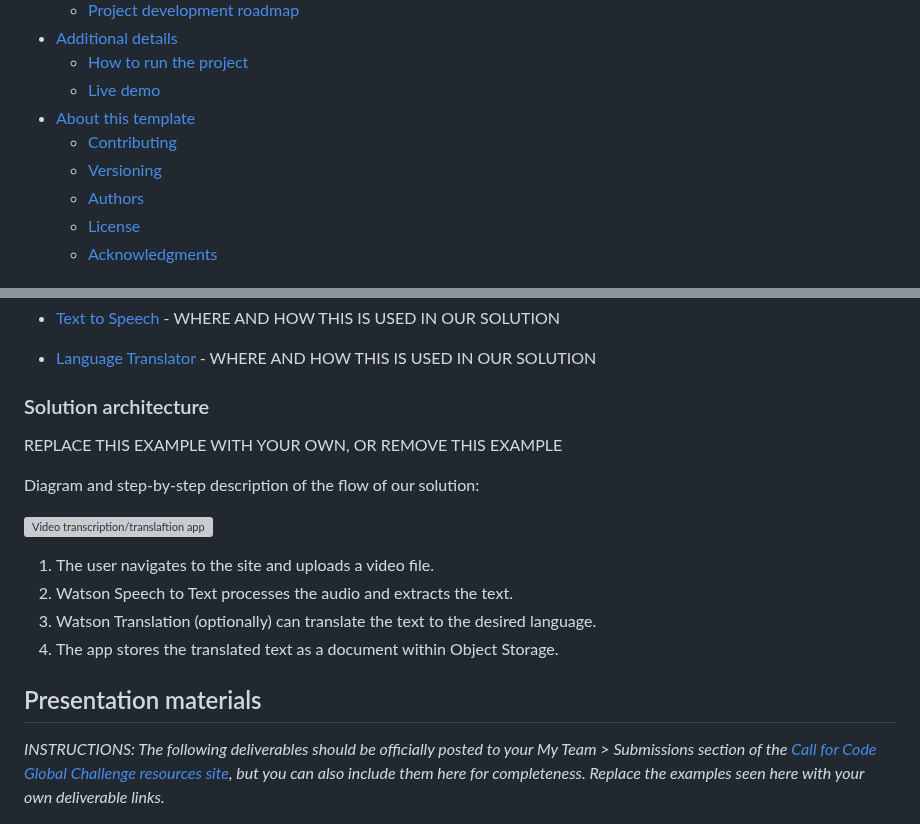
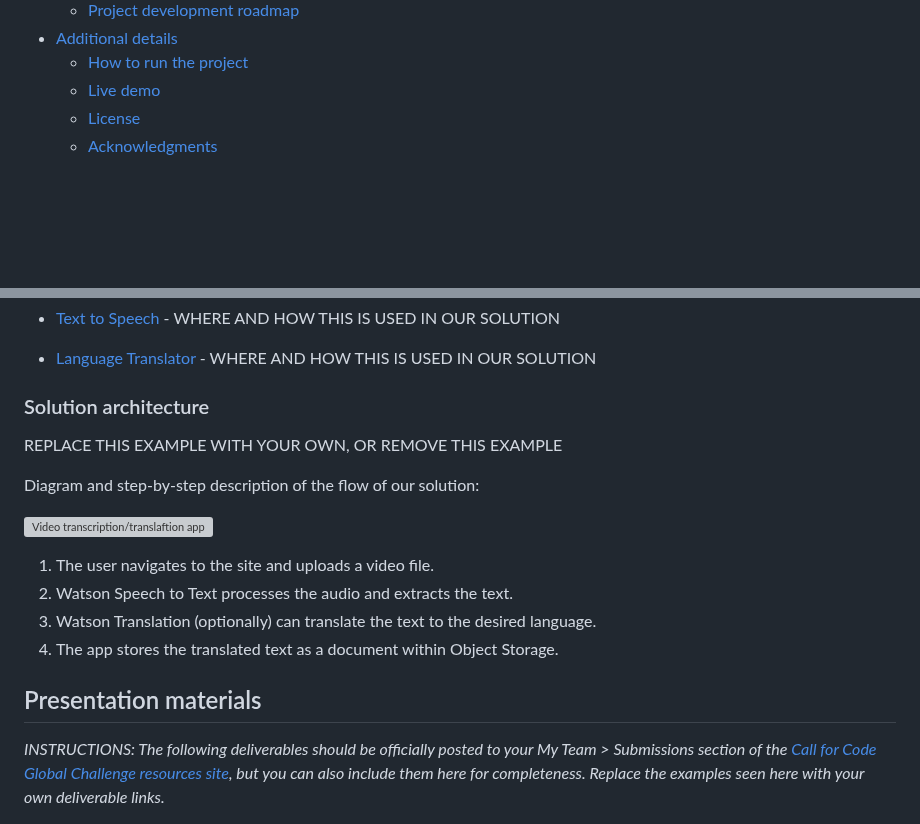
Before and after one commit to HarshikaVats/ecovault-chain, a Markdown page: README.md, 2 parts joined by grey strips. Drawn GitHub-style; blank space fills up the shorter version; grey boxes are pictures that could not be loaded.

```diff
--- a/README.md
+++ b/README.md
@@ -37,10 +37,6 @@
 - [Additional details](#additional-details)
   - [How to run the project](#how-to-run-the-project)
   - [Live demo](#live-demo)
-- [About this template](#about-this-template)
-  - [Contributing](#contributing)
-  - [Versioning](#versioning)
-  - [Authors](#authors)
   - [License](#license)
   - [Acknowledgments](#acknowledgments)
 
@@ -118,7 +154,7 @@ INSTRUCTIONS: List any other IBM technology or IBM AI services used in your solu
 
 - [Language Translator](https://cloud.ibm.com/catalog/services/language-translator) - WHERE AND HOW THIS IS USED IN OUR SOLUTION
 
-### Solution architecture
+### Solution architecture <a name="solution-architecture"></a>
 
 REPLACE THIS EXAMPLE WITH YOUR OWN, OR REMOVE THIS EXAMPLE
 
@@ -131,7 +167,7 @@ Diagram and step-by-step description of the flow of our solution:
 3. Watson Translation (optionally) can translate the text to the desired language.
 4. The app stores the translated text as a document within Object Storage.
 
-## Presentation materials
+## Presentation materials <a name="presentation-materials"></a>
 
 _INSTRUCTIONS: The following deliverables should be officially posted to your My Team > Submissions section of the [Call for Code Global Challenge resources site](https://cfc-prod.skillsnetwork.site/), but you can also include them here for completeness. Replace the examples seen here with your own deliverable links._
 
```
Also changed, not shown: other parts of README.md (+54 -34 lines).
